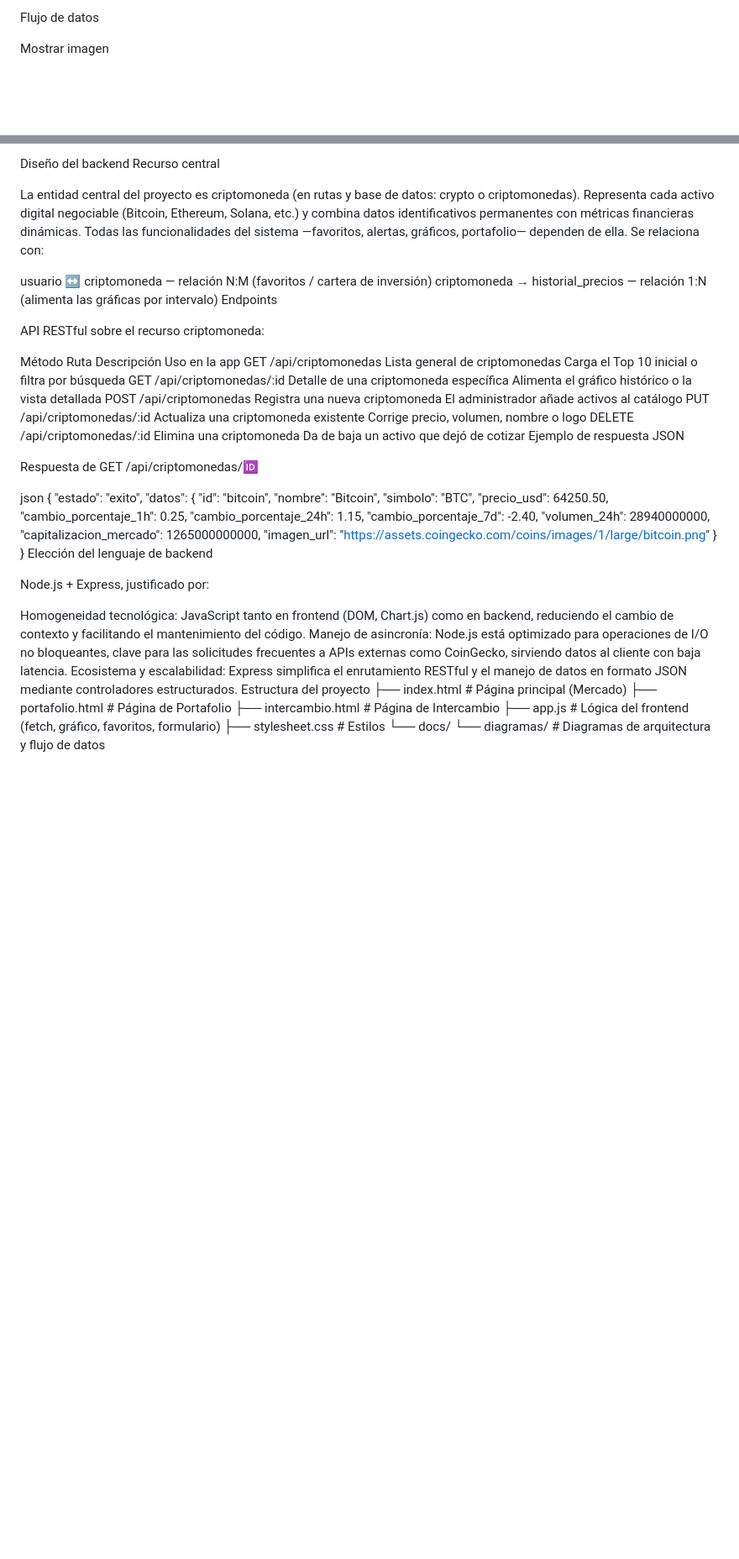
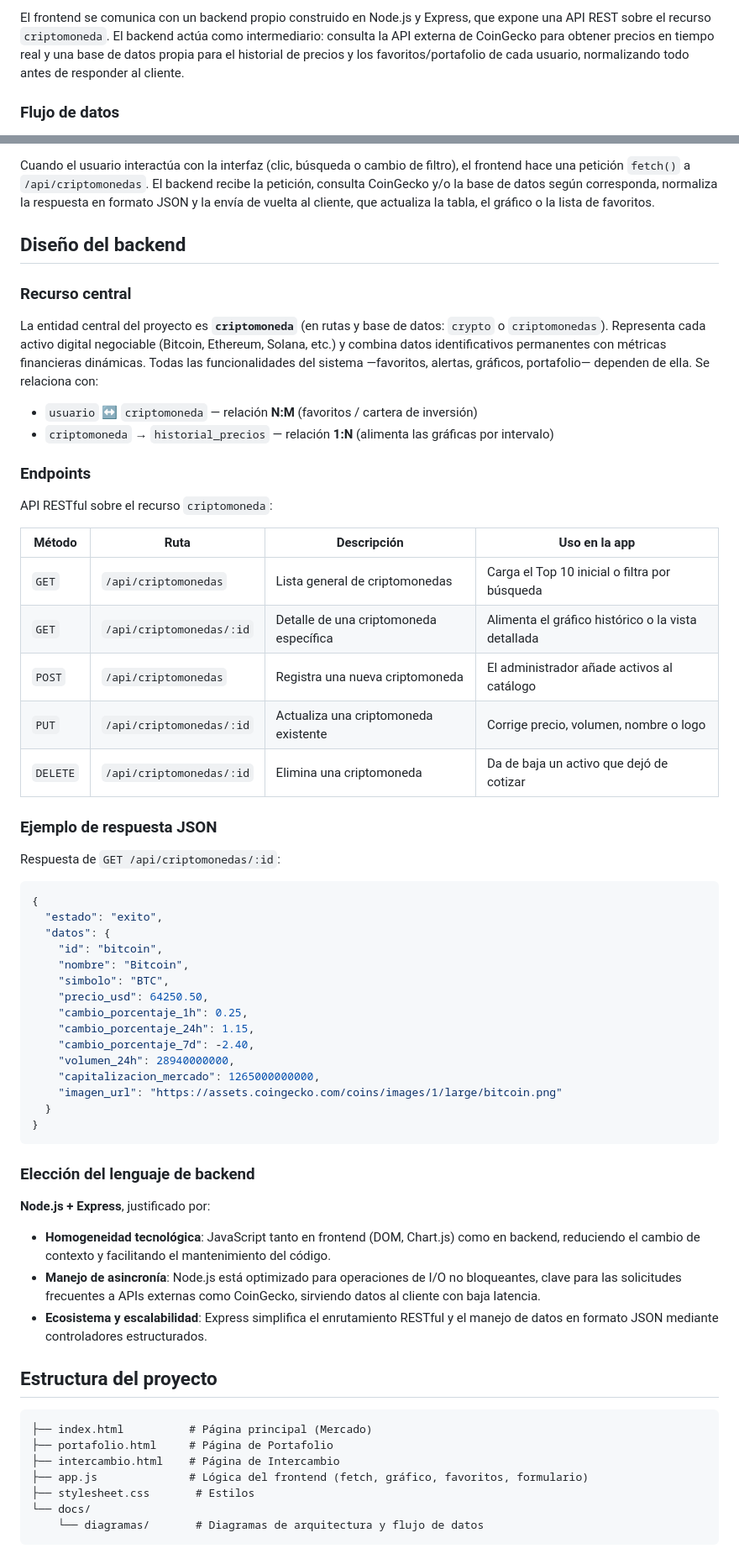
Before and after one commit to diegoorellanawork/Panel_criptomoneda, a Markdown page: README.md, 2 parts joined by grey strips. Shown at 84% size. Rendered like a GitHub page; blank space fills up the shorter version.

````diff
--- a/README.md
+++ b/README.md
@@ -27,5 +33,9 @@ El frontend se comunica con un backend propio construido en Node.js y Express, q
 
-Flujo de datos
+El frontend se comunica con un backend propio construido en Node.js y Express, que expone una
+API REST sobre el recurso `criptomoneda`. El backend actúa como intermediario: consulta la API
+externa de CoinGecko para obtener precios en tiempo real y una base de datos propia para el
+historial de precios y los favoritos/portafolio de cada usuario, normalizando todo antes de
+responder al cliente.
 
-Mostrar imagen
+### Flujo de datos
 
@@ -33,26 +43,39 @@ Cuando el usuario interactúa con la interfaz (clic, búsqueda o cambio de filtr
 
-Diseño del backend
-Recurso central
+Cuando el usuario interactúa con la interfaz (clic, búsqueda o cambio de filtro), el frontend
+hace una petición `fetch()` a `/api/criptomonedas`. El backend recibe la petición, consulta
+CoinGecko y/o la base de datos según corresponda, normaliza la respuesta en formato JSON y la
+envía de vuelta al cliente, que actualiza la tabla, el gráfico o la lista de favoritos.
 
-La entidad central del proyecto es criptomoneda (en rutas y base de datos: crypto o criptomonedas). Representa cada activo digital negociable (Bitcoin, Ethereum, Solana, etc.) y combina datos identificativos permanentes con métricas financieras dinámicas. Todas las funcionalidades del sistema —favoritos, alertas, gráficos, portafolio— dependen de ella. Se relaciona con:
+## Diseño del backend
 
-usuario ↔ criptomoneda — relación N:M (favoritos / cartera de inversión)
-criptomoneda → historial_precios — relación 1:N (alimenta las gráficas por intervalo)
-Endpoints
+### Recurso central
 
-API RESTful sobre el recurso criptomoneda:
+La entidad central del proyecto es **`criptomoneda`** (en rutas y base de datos: `crypto` o
+`criptomonedas`). Representa cada activo digital negociable (Bitcoin, Ethereum, Solana, etc.) y
+combina datos identificativos permanentes con métricas financieras dinámicas. Todas las
+funcionalidades del sistema —favoritos, alertas, gráficos, portafolio— dependen de ella. Se
+relaciona con:
 
-Método	Ruta	Descripción	Uso en la app
-GET	/api/criptomonedas	Lista general de criptomonedas	Carga el Top 10 inicial o filtra por búsqueda
-GET	/api/criptomonedas/:id	Detalle de una criptomoneda específica	Alimenta el gráfico histórico o la vista detallada
-POST	/api/criptomonedas	Registra una nueva criptomoneda	El administrador añade activos al catálogo
-PUT	/api/criptomonedas/:id	Actualiza una criptomoneda existente	Corrige precio, volumen, nombre o logo
-DELETE	/api/criptomonedas/:id	Elimina una criptomoneda	Da de baja un activo que dejó de cotizar
-Ejemplo de respuesta JSON
+- `usuario` ↔ `criptomoneda` — relación **N:M** (favoritos / cartera de inversión)
+- `criptomoneda` → `historial_precios` — relación **1:N** (alimenta las gráficas por intervalo)
 
-Respuesta de GET /api/criptomonedas/:id:
+### Endpoints
 
-json
+API RESTful sobre el recurso `criptomoneda`:
+
+| Método | Ruta | Descripción | Uso en la app |
+|---|---|---|---|
+| `GET` | `/api/criptomonedas` | Lista general de criptomonedas | Carga el Top 10 inicial o filtra por búsqueda |
+| `GET` | `/api/criptomonedas/:id` | Detalle de una criptomoneda específica | Alimenta el gráfico histórico o la vista detallada |
+| `POST` | `/api/criptomonedas` | Registra una nueva criptomoneda | El administrador añade activos al catálogo |
+| `PUT` | `/api/criptomonedas/:id` | Actualiza una criptomoneda existente | Corrige precio, volumen, nombre o logo |
+| `DELETE` | `/api/criptomonedas/:id` | Elimina una criptomoneda | Da de baja un activo que dejó de cotizar |
+
+### Ejemplo de respuesta JSON
+
+Respuesta de `GET /api/criptomonedas/:id`:
+
+```json
 {
   "estado": "exito",
   "datos": {
@@ -68,14 +91,24 @@ json
     "imagen_url": "https://assets.coingecko.com/coins/images/1/large/bitcoin.png"
   }
 }
-Elección del lenguaje de backend
+```
 
-Node.js + Express, justificado por:
+### Elección del lenguaje de backend
 
-Homogeneidad tecnológica: JavaScript tanto en frontend (DOM, Chart.js) como en backend, reduciendo el cambio de contexto y facilitando el mantenimiento del código.
-Manejo de asincronía: Node.js está optimizado para operaciones de I/O no bloqueantes, clave para las solicitudes frecuentes a APIs externas como CoinGecko, sirviendo datos al cliente con baja latencia.
-Ecosistema y escalabilidad: Express simplifica el enrutamiento RESTful y el manejo de datos en formato JSON mediante controladores estructurados.
-Estructura del proyecto
+**Node.js + Express**, justificado por:
+
+- **Homogeneidad tecnológica**: JavaScript tanto en frontend (DOM, Chart.js) como en backend,
+  reduciendo el cambio de contexto y facilitando el mantenimiento del código.
+- **Manejo de asincronía**: Node.js está optimizado para operaciones de I/O no bloqueantes,
+  clave para las solicitudes frecuentes a APIs externas como CoinGecko, sirviendo datos al
+  cliente con baja latencia.
+- **Ecosistema y escalabilidad**: Express simplifica el enrutamiento RESTful y el manejo de
+  datos en formato JSON mediante controladores estructurados.
+
+## Estructura del proyecto
+
+
+```
 ├── index.html          # Página principal (Mercado)
 ├── portafolio.html     # Página de Portafolio
 ├── intercambio.html    # Página de Intercambio
@@ -83,3 +116,4 @@ Estructura del proyecto
 ├── stylesheet.css       # Estilos
 └── docs/
     └── diagramas/       # Diagramas de arquitectura y flujo de datos
+```
````
Also changed, not shown: other parts of README.md (+26 -20 lines).
